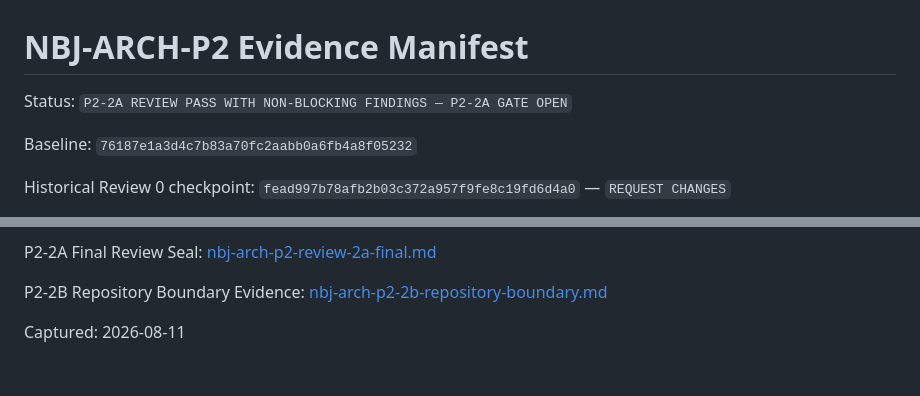
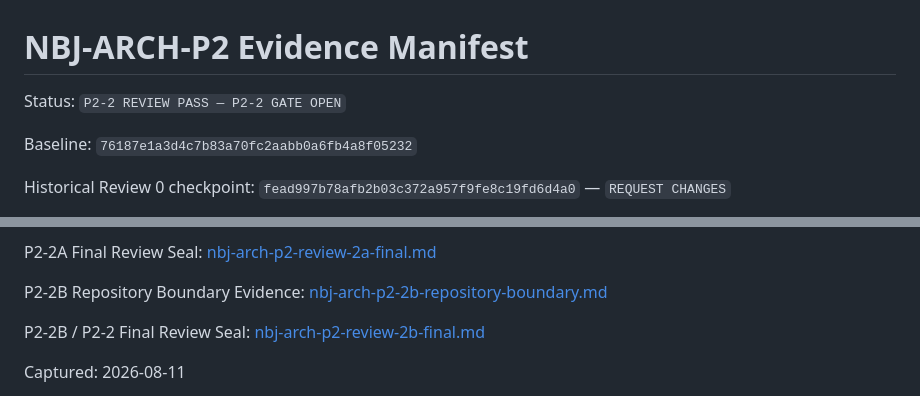
Before and after one commit to liuzexin086-bit/naibaji-feeding-agent, a Markdown page: docs/p2/nbj-arch-p2-evidence-manifest.md, 2 parts joined by grey strips. Drawn GitHub-style; blank space fills up the shorter version.

```diff
--- a/docs/p2/nbj-arch-p2-evidence-manifest.md
+++ b/docs/p2/nbj-arch-p2-evidence-manifest.md
@@ -1,6 +1,6 @@
 # NBJ-ARCH-P2 Evidence Manifest
 
-Status: `P2-2A REVIEW PASS WITH NON-BLOCKING FINDINGS — P2-2A GATE OPEN`
+Status: `P2-2 REVIEW PASS — P2-2 GATE OPEN`
 
 Baseline: `76187e1a3d4c7b83a70fc2aabb0a6fb4a8f05232`
 
@@ -19,6 +19,8 @@ P2-1 Final Review Seal: [nbj-arch-p2-review-1-final.md](./nbj-arch-p2-review-1-f
 P2-2A Final Review Seal: [nbj-arch-p2-review-2a-final.md](./nbj-arch-p2-review-2a-final.md)
 
 P2-2B Repository Boundary Evidence: [nbj-arch-p2-2b-repository-boundary.md](./nbj-arch-p2-2b-repository-boundary.md)
+
+P2-2B / P2-2 Final Review Seal: [nbj-arch-p2-review-2b-final.md](./nbj-arch-p2-review-2b-final.md)
 
 Captured: 2026-08-11
 
```
Also changed, not shown: other parts of docs/p2/nbj-arch-p2-evidence-manifest.md (+54 -3 lines), docs/p2/nbj-arch-p2-contract.md (+31 -17 lines), docs/p2/nbj-arch-p2-review-2b-final.md (added, +73 -0 lines).
